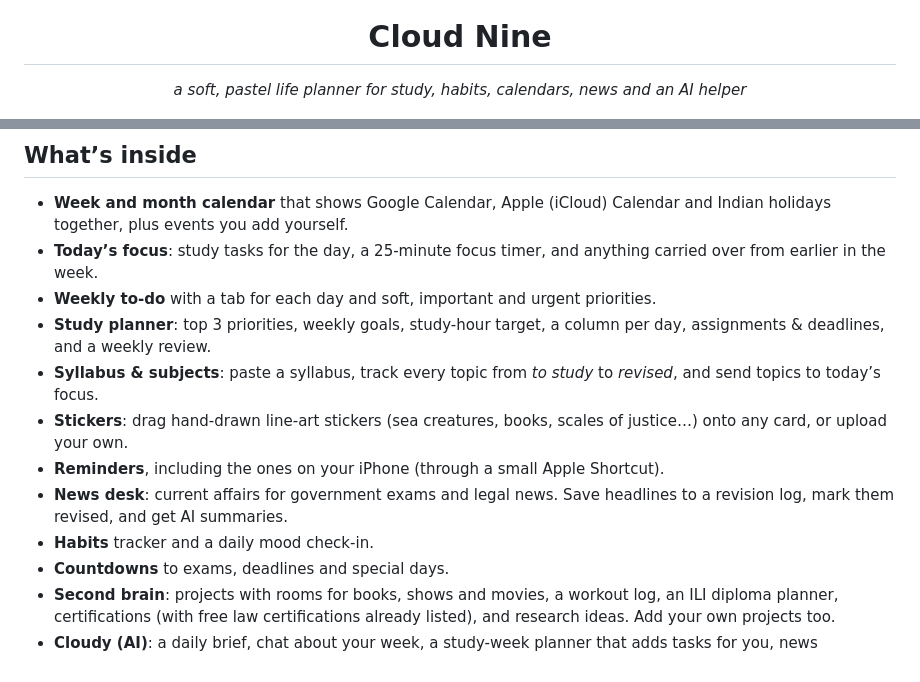
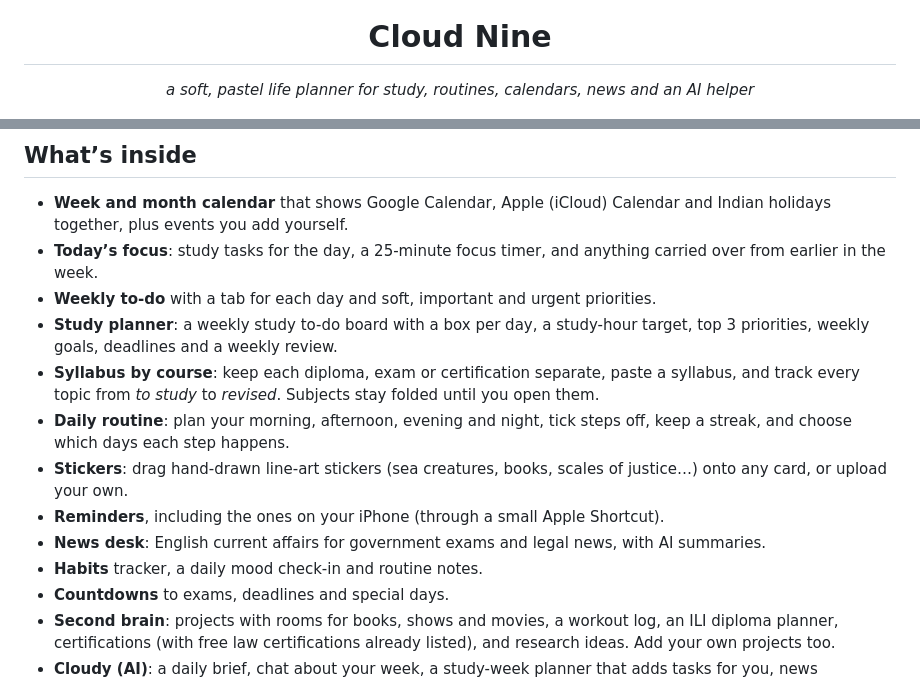
Before and after one commit to SriKumar2/LifeStyle-Planner, a Markdown page: README.md, 2 parts joined by grey strips. Rendered like a GitHub page.

```diff
--- a/README.md
+++ b/README.md
@@ -1,7 +1,7 @@
 <p align="center"><img src="public/icons/icon-192.png" width="96" alt=""></p>
 
 <h1 align="center">Cloud Nine</h1>
-<p align="center"><i>a soft, pastel life planner for study, habits, calendars, news and an AI helper</i></p>
+<p align="center"><i>a soft, pastel life planner for study, routines, calendars, news and an AI helper</i></p>
 
 <p align="center"><img src="docs/images/dashboard.png" alt="The Cloud Nine dashboard: week calendar, today's study focus, reminders, weekly to-do, news desk, habits and projects on one screen" width="900"></p>
 
@@ -32,12 +32,13 @@ Stuck? See [Troubleshooting](docs/TROUBLESHOOTING.md).
 - **Week and month calendar** that shows Google Calendar, Apple (iCloud) Calendar and Indian holidays together, plus events you add yourself.
 - **Today’s focus**: study tasks for the day, a 25-minute focus timer, and anything carried over from earlier in the week.
 - **Weekly to-do** with a tab for each day and soft, important and urgent priorities.
-- **Study planner**: top 3 priorities, weekly goals, study-hour target, a column per day, assignments & deadlines, and a weekly review.
-- **Syllabus & subjects**: paste a syllabus, track every topic from *to study* to *revised*, and send topics to today’s focus.
+- **Study planner**: a weekly study to-do board with a box per day, a study-hour target, top 3 priorities, weekly goals, deadlines and a weekly review.
+- **Syllabus by course**: keep each diploma, exam or certification separate, paste a syllabus, and track every topic from *to study* to *revised*. Subjects stay folded until you open them.
+- **Daily routine**: plan your morning, afternoon, evening and night, tick steps off, keep a streak, and choose which days each step happens.
 - **Stickers**: drag hand-drawn line-art stickers (sea creatures, books, scales of justice…) onto any card, or upload your own.
 - **Reminders**, including the ones on your iPhone (through a small Apple Shortcut).
-- **News desk**: current affairs for government exams and legal news. Save headlines to a revision log, mark them revised, and get AI summaries.
-- **Habits** tracker and a daily mood check-in.
+- **News desk**: English current affairs for government exams and legal news, with AI summaries.
+- **Habits** tracker, a daily mood check-in and routine notes.
 - **Countdowns** to exams, deadlines and special days.
 - **Second brain**: projects with rooms for books, shows and movies, a workout log, an ILI diploma planner, certifications (with free law certifications already listed), and research ideas. Add your own projects too.
 - **Cloudy (AI)**: a daily brief, chat about your week, a study-week planner that adds tasks for you, news summaries and quizzes.
```
Also changed, not shown: docs/USING.md (+34 -17 lines), docs/images/routine.png (added), docs/images/study-week.png, docs/images/syllabus.png, 8 other files.
